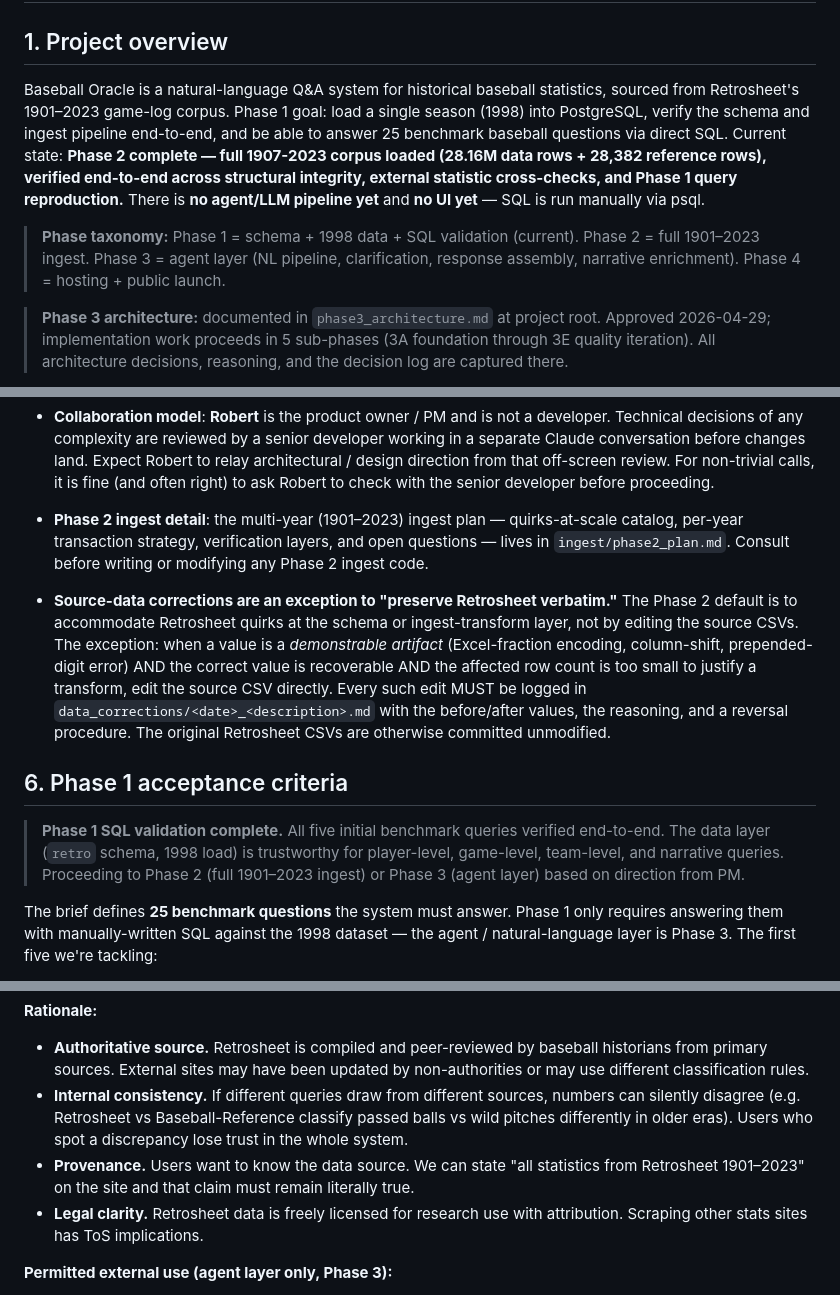
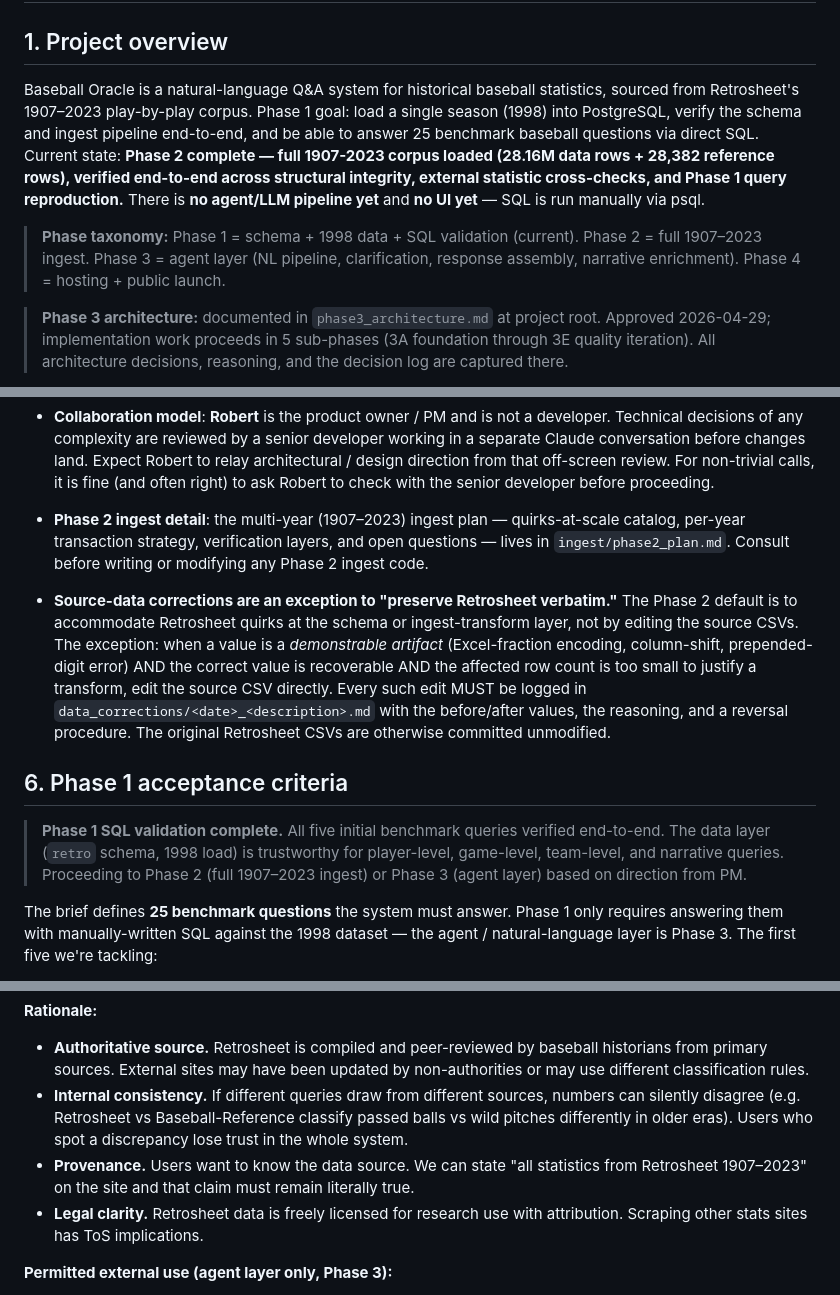
Before and after one commit to robertmhutchings/baseball-oracle, a Markdown page: CLAUDE.md, 3 parts joined by grey strips. Drawn GitHub-style.

```diff
--- a/CLAUDE.md
+++ b/CLAUDE.md
@@ -2,9 +2,9 @@
 
 ## 1. Project overview
 
-Baseball Oracle is a natural-language Q&A system for historical baseball statistics, sourced from Retrosheet's 1901–2023 game-log corpus. Phase 1 goal: load a single season (1998) into PostgreSQL, verify the schema and ingest pipeline end-to-end, and be able to answer 25 benchmark baseball questions via direct SQL. Current state: **Phase 2 complete — full 1907-2023 corpus loaded (28.16M data rows + 28,382 reference rows), verified end-to-end across structural integrity, external statistic cross-checks, and Phase 1 query reproduction.** There is **no agent/LLM pipeline yet** and **no UI yet** — SQL is run manually via psql.
+Baseball Oracle is a natural-language Q&A system for historical baseball statistics, sourced from Retrosheet's 1907–2023 play-by-play corpus. Phase 1 goal: load a single season (1998) into PostgreSQL, verify the schema and ingest pipeline end-to-end, and be able to answer 25 benchmark baseball questions via direct SQL. Current state: **Phase 2 complete — full 1907-2023 corpus loaded (28.16M data rows + 28,382 reference rows), verified end-to-end across structural integrity, external statistic cross-checks, and Phase 1 query reproduction.** There is **no agent/LLM pipeline yet** and **no UI yet** — SQL is run manually via psql.
 
-> **Phase taxonomy:** Phase 1 = schema + 1998 data + SQL validation (current). Phase 2 = full 1901–2023 ingest. Phase 3 = agent layer (NL pipeline, clarification, response assembly, narrative enrichment). Phase 4 = hosting + public launch.
+> **Phase taxonomy:** Phase 1 = schema + 1998 data + SQL validation (current). Phase 2 = full 1907–2023 ingest. Phase 3 = agent layer (NL pipeline, clarification, response assembly, narrative enrichment). Phase 4 = hosting + public launch.
 
 > **Phase 3 architecture:** documented in `phase3_architecture.md` at project root. Approved 2026-04-29; implementation work proceeds in 5 sub-phases (3A foundation through 3E quality iteration). All architecture decisions, reasoning, and the decision log are captured there.
 
@@ -192,13 +192,13 @@ The Phase 2 sentinel scan (2026-04-27) surfaced three categories of halt-prone d
 
 - **Collaboration model**: **Robert** is the product owner / PM and is not a developer. Technical decisions of any complexity are reviewed by a senior developer working in a separate Claude conversation before changes land. Expect Robert to relay architectural / design direction from that off-screen review. For non-trivial calls, it is fine (and often right) to ask Robert to check with the senior developer before proceeding.
 
-- **Phase 2 ingest detail**: the multi-year (1901–2023) ingest plan — quirks-at-scale catalog, per-year transaction strategy, verification layers, and open questions — lives in `ingest/phase2_plan.md`. Consult before writing or modifying any Phase 2 ingest code.
+- **Phase 2 ingest detail**: the multi-year (1907–2023) ingest plan — quirks-at-scale catalog, per-year transaction strategy, verification layers, and open questions — lives in `ingest/phase2_plan.md`. Consult before writing or modifying any Phase 2 ingest code.
 
 - **Source-data corrections are an exception to "preserve Retrosheet verbatim."** The Phase 2 default is to accommodate Retrosheet quirks at the schema or ingest-transform layer, not by editing the source CSVs. The exception: when a value is a *demonstrable artifact* (Excel-fraction encoding, column-shift, prepended-digit error) AND the correct value is recoverable AND the affected row count is too small to justify a transform, edit the source CSV directly. Every such edit MUST be logged in `data_corrections/<date>_<description>.md` with the before/after values, the reasoning, and a reversal procedure. The original Retrosheet CSVs are otherwise committed unmodified.
 
 ## 6. Phase 1 acceptance criteria
 
-> **Phase 1 SQL validation complete.** All five initial benchmark queries verified end-to-end. The data layer (`retro` schema, 1998 load) is trustworthy for player-level, game-level, team-level, and narrative queries. Proceeding to Phase 2 (full 1901–2023 ingest) or Phase 3 (agent layer) based on direction from PM.
+> **Phase 1 SQL validation complete.** All five initial benchmark queries verified end-to-end. The data layer (`retro` schema, 1998 load) is trustworthy for player-level, game-level, team-level, and narrative queries. Proceeding to Phase 2 (full 1907–2023 ingest) or Phase 3 (agent layer) based on direction from PM.
 
 The brief defines **25 benchmark questions** the system must answer. Phase 1 only requires answering them with manually-written SQL against the 1998 dataset — the agent / natural-language layer is Phase 3. The first five we're tackling:
 
@@ -242,7 +242,7 @@ All statistical claims made by this system — batting averages, home run totals
 **Rationale:**
 - **Authoritative source.** Retrosheet is compiled and peer-reviewed by baseball historians from primary sources. External sites may have been updated by non-authorities or may use different classification rules.
 - **Internal consistency.** If different queries draw from different sources, numbers can silently disagree (e.g. Retrosheet vs Baseball-Reference classify passed balls vs wild pitches differently in older eras). Users who spot a discrepancy lose trust in the whole system.
-- **Provenance.** Users want to know the data source. We can state "all statistics from Retrosheet 1901–2023" on the site and that claim must remain literally true.
+- **Provenance.** Users want to know the data source. We can state "all statistics from Retrosheet 1907–2023" on the site and that claim must remain literally true.
 - **Legal clarity.** Retrosheet data is freely licensed for research use with attribution. Scraping other stats sites has ToS implications.
 
 **Permitted external use (agent layer only, Phase 3):**
```
Also changed, not shown: other parts of CLAUDE.md (+5 -3 lines).
